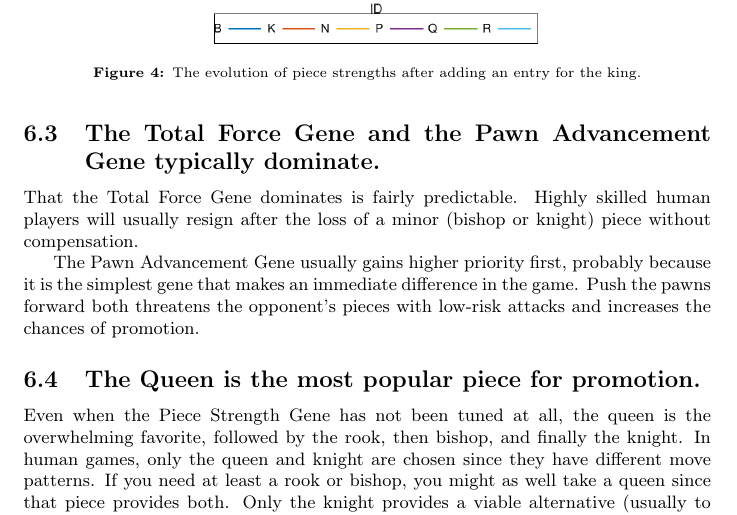
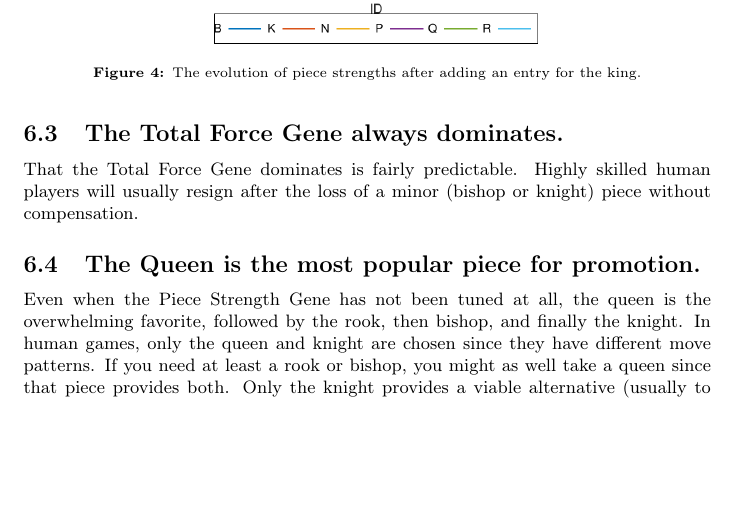
Before and after one commit to MarkZH/Genetic_Chess, a LaTeX paper (doc/reference.tex): part of page 21 of 24, cut so that both start at the same text, the shorter picture padded with empty space. Compiled offline with pdfLaTeX.

Commit message:
Update results section of user manual

```diff
--- a/doc/reference.tex
+++ b/doc/reference.tex
@@ -397,11 +397,9 @@ Of the games ending in checkmate, white wins about 10\% more often than black. F
 	\caption{The percentage of games won by white, black, or neither over the course of a gene pool run. The advantage that white has over black seems persistent. Also, as the AIs evolve, the rate of draws decreases, presumably because they evolve a genome that can tell the difference between a good and bad position.}\label{win-lose-plot}
 \end{figure}
 
-\subsection{The Total Force Gene and the Pawn Advancement Gene typically dominate.}\label{total-force-and-pawn-result}
+\subsection{The Total Force Gene always dominates.}\label{total-force-result}
 
 That the Total Force Gene dominates is fairly predictable. Highly skilled human players will usually resign after the loss of a minor (bishop or knight) piece without compensation.
-
-The Pawn Advancement Gene usually gains higher priority first, probably because it is the simplest gene that makes an immediate difference in the game. Push the pawns forward both threatens the opponent's pieces with low-risk attacks and increases the chances of promotion.
 
 \subsection{The Queen is the most popular piece for promotion.}
 
```
Also changed, not shown: doc/reference.tex (2 more changed lines).
